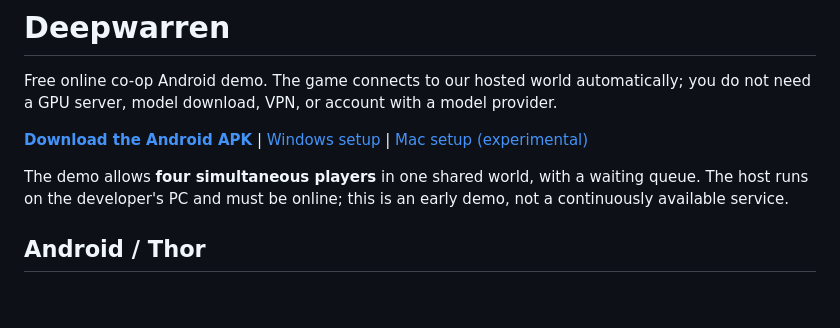
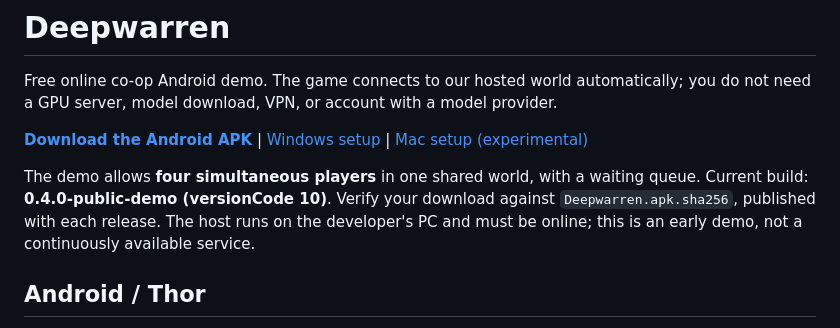
Before and after one commit to phippsrtyler/deepwarren-demo, a Markdown page: README.md, the part around the change. Rendered like a GitHub page; blank space fills up the shorter version.

Commit message:
Update README for the 0.4.0-public-demo (versionCode 10) build

```diff
--- a/README.md
+++ b/README.md
@@ -6,6 +6,8 @@ need a GPU server, model download, VPN, or account with a model provider.
 **[Download the Android APK](https://github.com/phippsrtyler/deepwarren-demo/releases/latest/download/Deepwarren.apk)** | [Windows setup](https://github.com/phippsrtyler/deepwarren-demo/releases/latest/download/Deepwarren-Windows-Setup.zip) | [Mac setup (experimental)](https://github.com/phippsrtyler/deepwarren-demo/releases/latest/download/Deepwarren-Mac-Setup.zip)
 
 The demo allows **four simultaneous players** in one shared world, with a waiting queue.
+Current build: **0.4.0-public-demo (versionCode 10)**. Verify your download against
+`Deepwarren.apk.sha256`, published with each release.
 The host runs on the developer's PC and must be online; this is an early demo, not a continuously available service.
 
 ## Android / Thor
```
